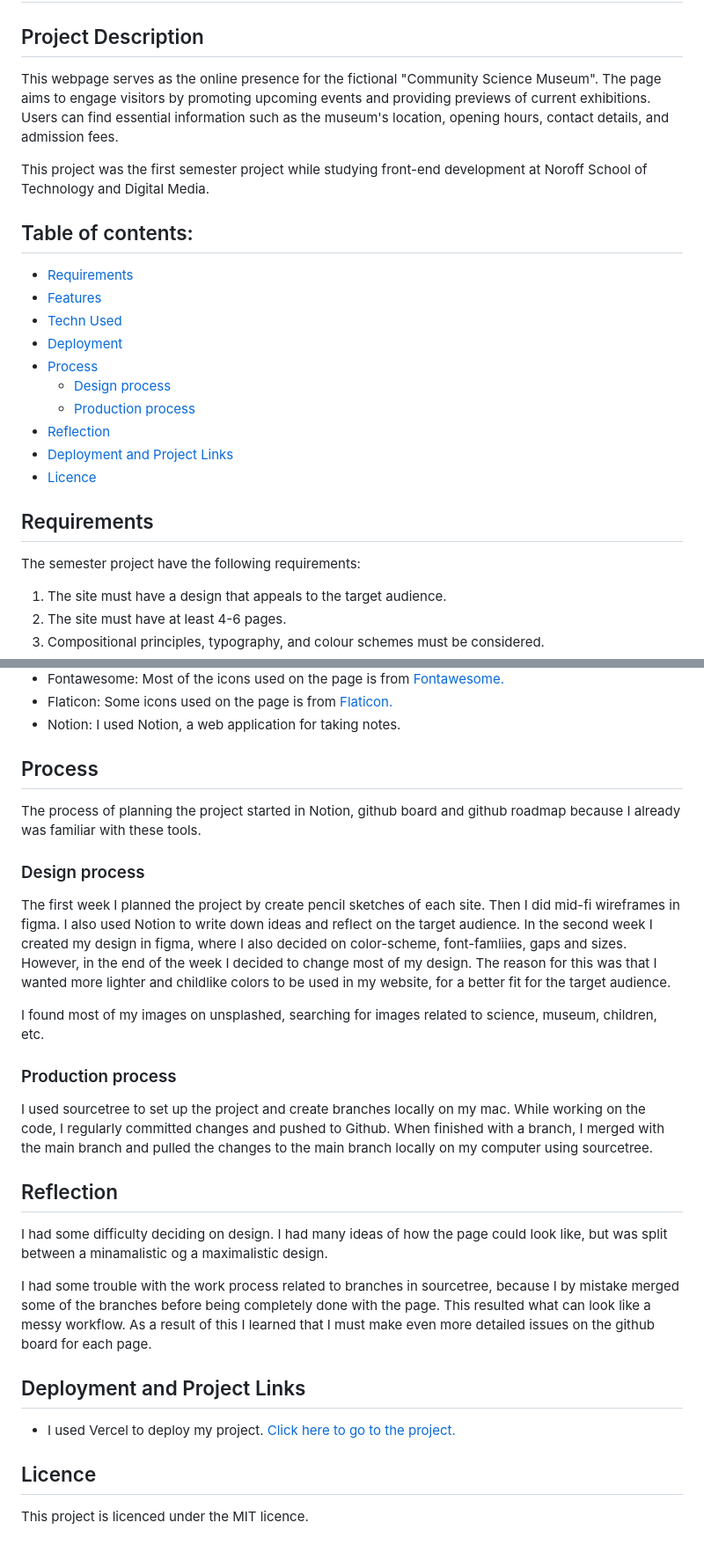
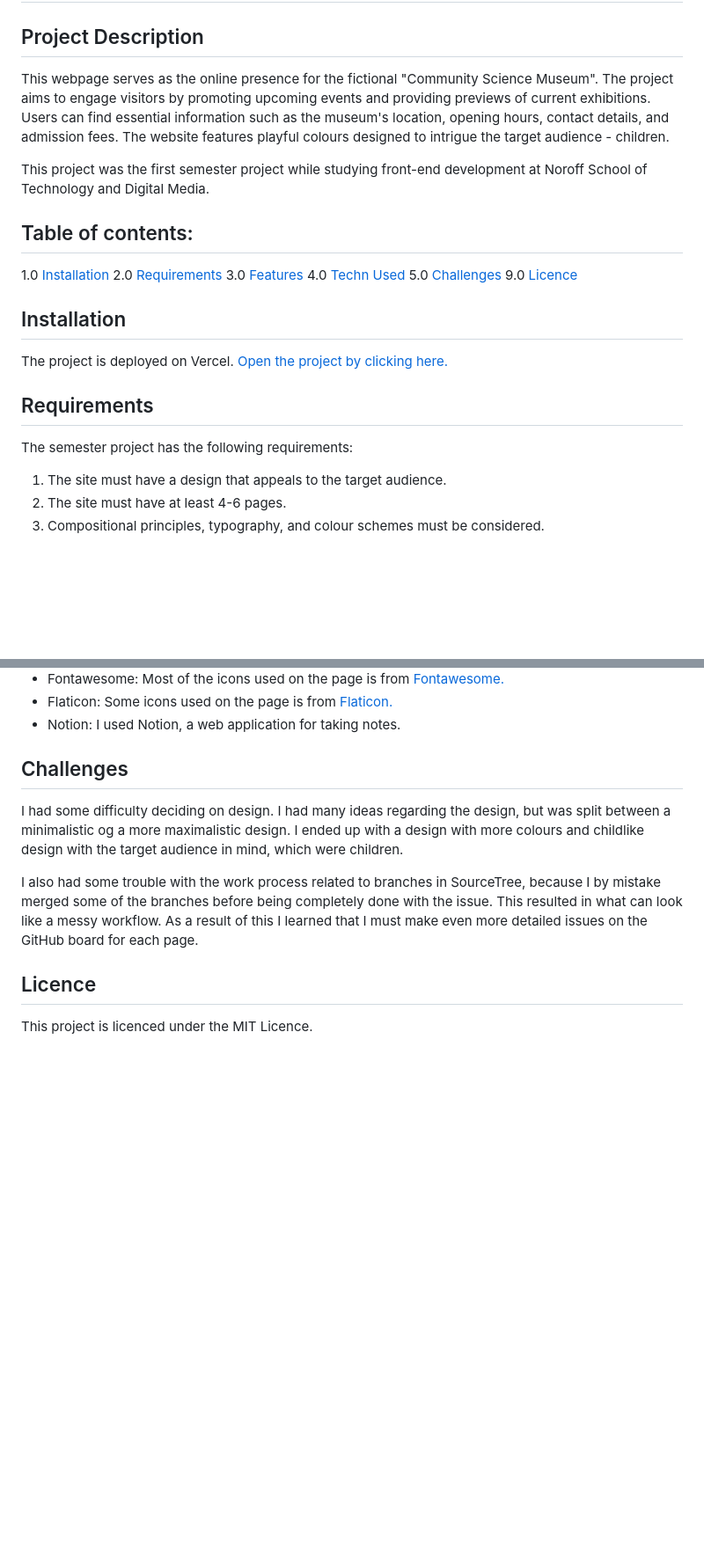
Before and after one commit to IngridOrnum/semester-project-2023, a Markdown page: README.md, 2 parts joined by grey strips. Shown at 88% size. GitHub-like rendering; blank space fills up the shorter version.

```diff
--- a/README.md
+++ b/README.md
@@ -2,24 +2,23 @@
 
 
 ## Project Description
-This webpage serves as the online presence for the fictional "Community Science Museum". The page aims to engage visitors by promoting upcoming events and providing previews of current exhibitions. Users can find essential information such as the museum's location, opening hours, contact details, and admission fees.
+This webpage serves as the online presence for the fictional "Community Science Museum". The project aims to engage visitors by promoting upcoming events and providing previews of current exhibitions. Users can find essential information such as the museum's location, opening hours, contact details, and admission fees. The website features playful colours designed to intrigue the target audience - children.
 
 This project was the first semester project while studying front-end development at Noroff School of Technology and Digital Media.
 
 ## Table of contents:
-- [Requirements](#requirements)
-- [Features](#features)
-- [Techn Used](#technical-specifications)
-- [Deployment](#deployment)
-- [Process](#process)
-  - [Design process](#design-process)
-  - [Production process](#production-process)
-- [Reflection](#reflection)
-- [Deployment and Project Links](#deployment-and-project-links)
-- [Licence](#licence)
+1.0 [Installation](#installation)
+2.0 [Requirements](#requirements)
+3.0 [Features](#features)
+4.0 [Techn Used](#technical-specifications)
+5.0 [Challenges](#challenges)
+9.0 [Licence](#licence)
+
+## Installation
+The project is deployed on Vercel. [Open the project by clicking here.](https://semester-project-2023.vercel.app/)
 
 ## Requirements
-The semester project have the following requirements:
+The semester project has the following requirements:
 
 1. The site must have a design that appeals to the target audience.
 2. The site must have at least 4-6 pages.
@@ -60,24 +59,10 @@ The website has six responsive pages, with the following features:
 - Flaticon: Some icons used on the page is from [Flaticon.](https://www.flaticon.com/)
 - Notion: I used Notion, a web application for taking notes.
 
-## Process
-The process of planning the project started in Notion, github board and github roadmap because I already was familiar with these tools.
+## Challenges
+I had some difficulty deciding on design. I had many ideas regarding the design, but was split between a minimalistic og a more maximalistic design. I ended up with a design with more colours and childlike design with the target audience in mind, which were children.
 
-### Design process
-The first week I planned the project by create pencil sketches of each site. Then I did mid-fi wireframes in figma. I also used Notion to write down ideas and reflect on the target audience. In the second week I created my design in figma, where I also decided on color-scheme, font-famliies, gaps and sizes. However, in the end of the week I decided to change most of my design. The reason for this was that I wanted more lighter and childlike colors to be used in my website, for a better fit for the target audience.
-
-I found most of my images on unsplashed, searching for images related to science, museum, children, etc.
-
-### Production process
-I used sourcetree to set up the project and create branches locally on my mac. While working on the code, I regularly committed changes and pushed to Github. When finished with a branch, I merged with the main branch and pulled the changes to the main branch locally on my computer using sourcetree.
-
-## Reflection
-I had some difficulty deciding on design. I had many ideas of how the page could look like, but was split between a minamalistic og a maximalistic design.
-
-I had some trouble with the work process related to branches in sourcetree, because I by mistake merged some of the branches before being completely done with the page. This resulted what can look like a messy workflow. As a result of this I learned that I must make even more detailed issues on the github board for each page.
-
-## Deployment and Project Links
-* I used Vercel to deploy my project. [Click here to go to the project.](https://semester-project-2023.vercel.app/)
+I also had some trouble with the work process related to branches in SourceTree, because I by mistake merged some of the branches before being completely done with the issue. This resulted in what can look like a messy workflow. As a result of this I learned that I must make even more detailed issues on the GitHub board for each page.
 
 ## Licence
-This project is licenced under the MIT licence.
+This project is licenced under the MIT Licence.
```
Also changed, not shown: other parts of README.md (+3 -3 lines).
